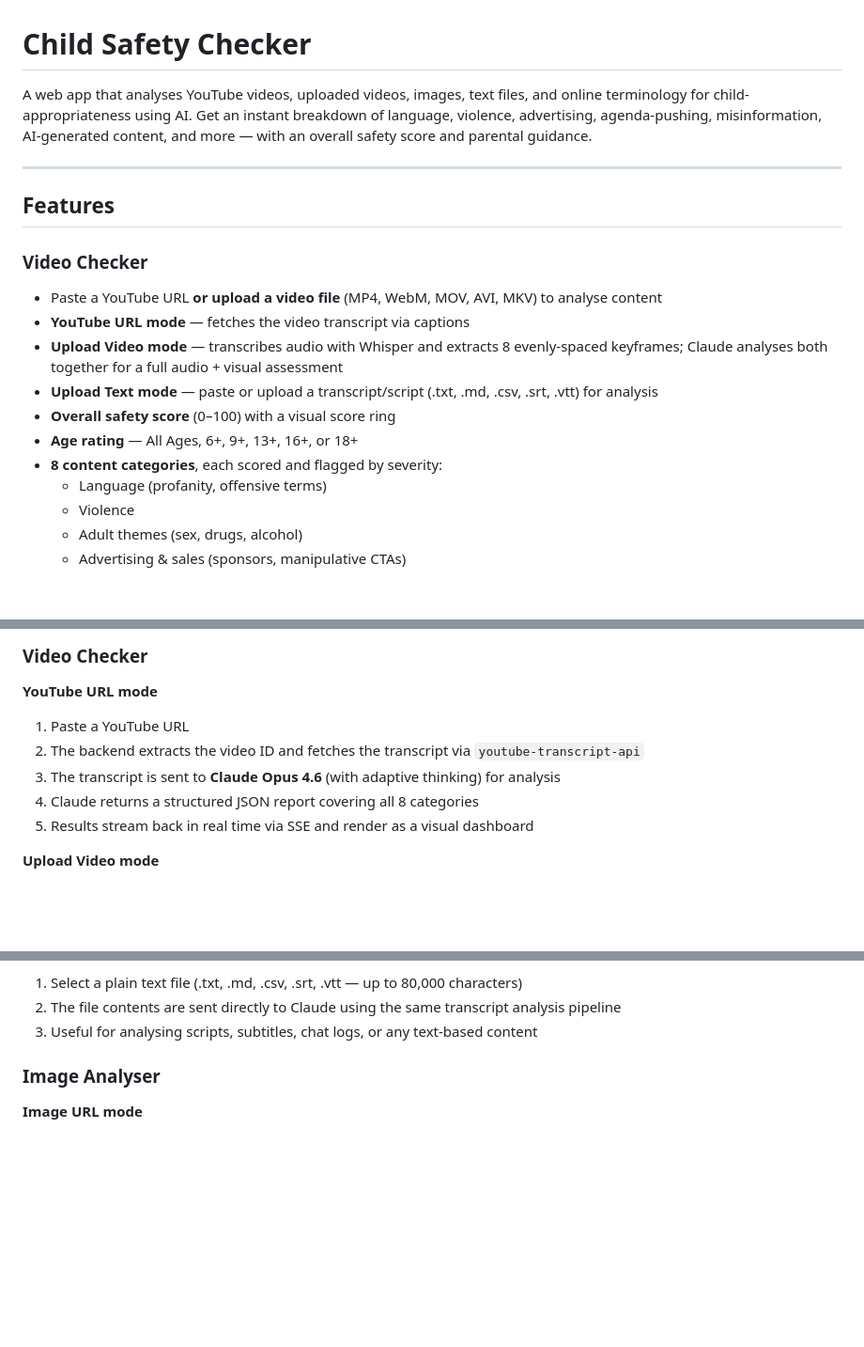
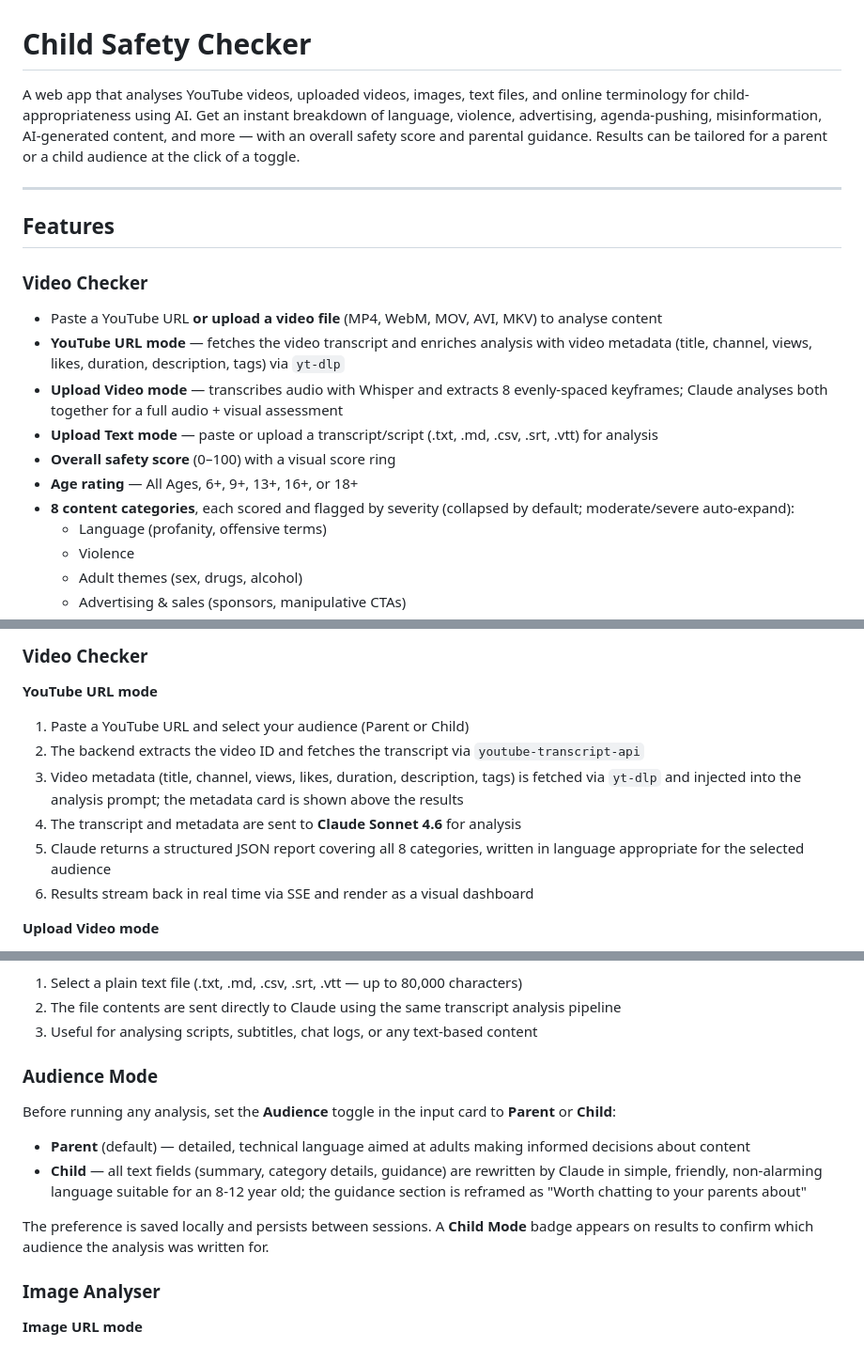
Before and after one commit to ruairiseosamh/Fact_Checker, a Markdown page: README.md, 3 parts joined by grey strips. Shown at 94% size. GitHub-like rendering; blank space fills up the shorter version.

Commit message:
Enhance README with audience toggle and YouTube metadata
Added audience toggle feature for tailored analysis results and enhanced YouTube URL mode with metadata enrichment.

```diff
--- a/README.md
+++ b/README.md
@@ -1,6 +1,6 @@
 # Child Safety Checker
 
-A web app that analyses YouTube videos, uploaded videos, images, text files, and online terminology for child-appropriateness using AI. Get an instant breakdown of language, violence, advertising, agenda-pushing, misinformation, AI-generated content, and more — with an overall safety score and parental guidance.
+A web app that analyses YouTube videos, uploaded videos, images, text files, and online terminology for child-appropriateness using AI. Get an instant breakdown of language, violence, advertising, agenda-pushing, misinformation, AI-generated content, and more — with an overall safety score and parental guidance. Results can be tailored for a parent or a child audience at the click of a toggle.
 
 ---
 
@@ -8,12 +8,12 @@ A web app that analyses YouTube videos, uploaded videos, images, text files, and
 
 ### Video Checker
 - Paste a YouTube URL **or upload a video file** (MP4, WebM, MOV, AVI, MKV) to analyse content
-- **YouTube URL mode** — fetches the video transcript via captions
+- **YouTube URL mode** — fetches the video transcript and enriches analysis with video metadata (title, channel, views, likes, duration, description, tags) via `yt-dlp`
 - **Upload Video mode** — transcribes audio with Whisper and extracts 8 evenly-spaced keyframes; Claude analyses both together for a full audio + visual assessment
 - **Upload Text mode** — paste or upload a transcript/script (.txt, .md, .csv, .srt, .vtt) for analysis
 - **Overall safety score** (0–100) with a visual score ring
 - **Age rating** — All Ages, 6+, 9+, 13+, 16+, or 18+
-- **8 content categories**, each scored and flagged by severity:
+- **8 content categories**, each scored and flagged by severity (collapsed by default; moderate/severe auto-expand):
   - Language (profanity, offensive terms)
   - Violence
   - Adult themes (sex, drugs, alcohol)
@@ -135,11 +137,12 @@ Fact_Checker/
 ### Video Checker
 
 **YouTube URL mode**
-1. Paste a YouTube URL
+1. Paste a YouTube URL and select your audience (Parent or Child)
 2. The backend extracts the video ID and fetches the transcript via `youtube-transcript-api`
-3. The transcript is sent to **Claude Opus 4.6** (with adaptive thinking) for analysis
-4. Claude returns a structured JSON report covering all 8 categories
-5. Results stream back in real time via SSE and render as a visual dashboard
+3. Video metadata (title, channel, views, likes, duration, description, tags) is fetched via `yt-dlp` and injected into the analysis prompt; the metadata card is shown above the results
+4. The transcript and metadata are sent to **Claude Sonnet 4.6** for analysis
+5. Claude returns a structured JSON report covering all 8 categories, written in language appropriate for the selected audience
+6. Results stream back in real time via SSE and render as a visual dashboard
 
 **Upload Video mode**
 1. Select a video file (MP4, WebM, MOV, AVI, MKV — up to 100 MB)
@@ -155,6 +158,15 @@ Fact_Checker/
 1. Select a plain text file (.txt, .md, .csv, .srt, .vtt — up to 80,000 characters)
 2. The file contents are sent directly to Claude using the same transcript analysis pipeline
 3. Useful for analysing scripts, subtitles, chat logs, or any text-based content
+
+### Audience Mode
+
+Before running any analysis, set the **Audience** toggle in the input card to **Parent** or **Child**:
+
+- **Parent** (default) — detailed, technical language aimed at adults making informed decisions about content
+- **Child** — all text fields (summary, category details, guidance) are rewritten by Claude in simple, friendly, non-alarming language suitable for an 8-12 year old; the guidance section is reframed as "Worth chatting to your parents about"
+
+The preference is saved locally and persists between sessions. A **Child Mode** badge appears on results to confirm which audience the analysis was written for.
 
 ### Image Analyser
 
```
Also changed, not shown: other parts of README.md (+6 -0 lines).
